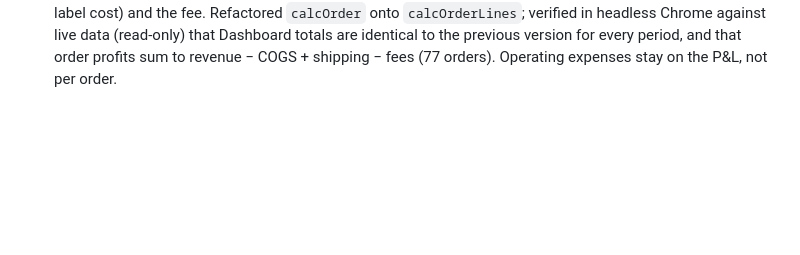
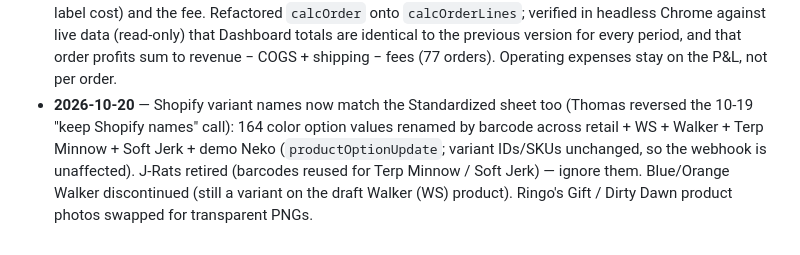
Before and after one commit to Johnnycreekbaits/jcb-inventory, a Markdown page: CLAUDE.md, the part around the change. Drawn GitHub-style; blank space fills up the shorter version.

Commit message:
Session log: Shopify variant names matched to sheet
Co-Authored-By: Claude Opus 5.5 <noreply@anthropic.com>

```diff
--- a/CLAUDE.md
+++ b/CLAUDE.md
@@ -286,3 +286,8 @@ with the code. Update the sections above if architecture changed.
   Refactored `calcOrder` onto `calcOrderLines`; verified in headless Chrome against live data (read-only) that Dashboard
   totals are identical to the previous version for every period, and that order profits sum to revenue − COGS + shipping −
   fees (77 orders). Operating expenses stay on the P&L, not per order.
+- **2026-10-20** — Shopify variant names now match the Standardized sheet too (Thomas reversed the 10-19 "keep Shopify names"
+  call): 164 color option values renamed by barcode across retail + WS + Walker + Terp Minnow + Soft Jerk + demo Neko
+  (`productOptionUpdate`; variant IDs/SKUs unchanged, so the webhook is unaffected). J-Rats retired (barcodes reused for Terp
+  Minnow / Soft Jerk) — ignore them. Blue/Orange Walker discontinued (still a variant on the draft Walker (WS) product).
+  Ringo's Gift / Dirty Dawn product photos swapped for transparent PNGs.
```
